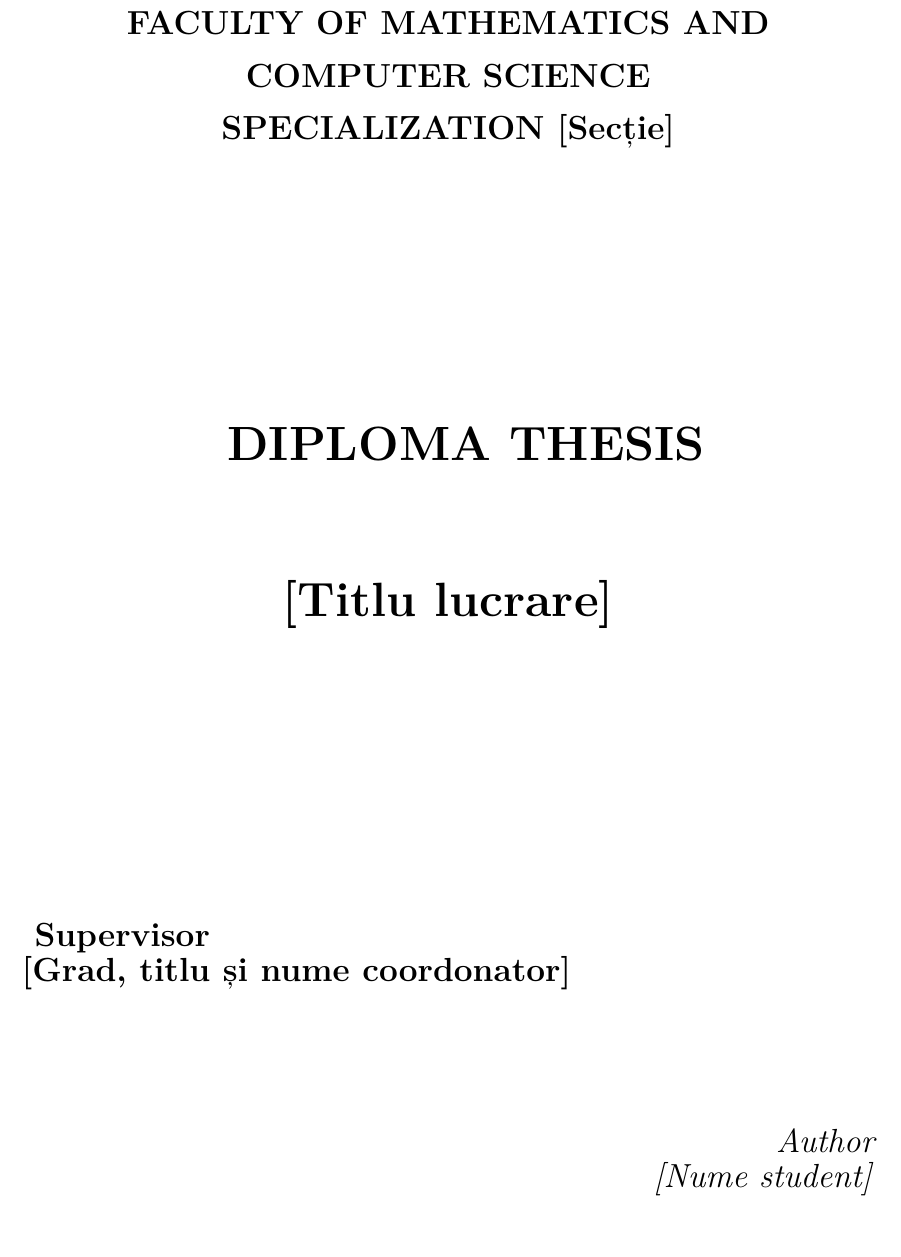
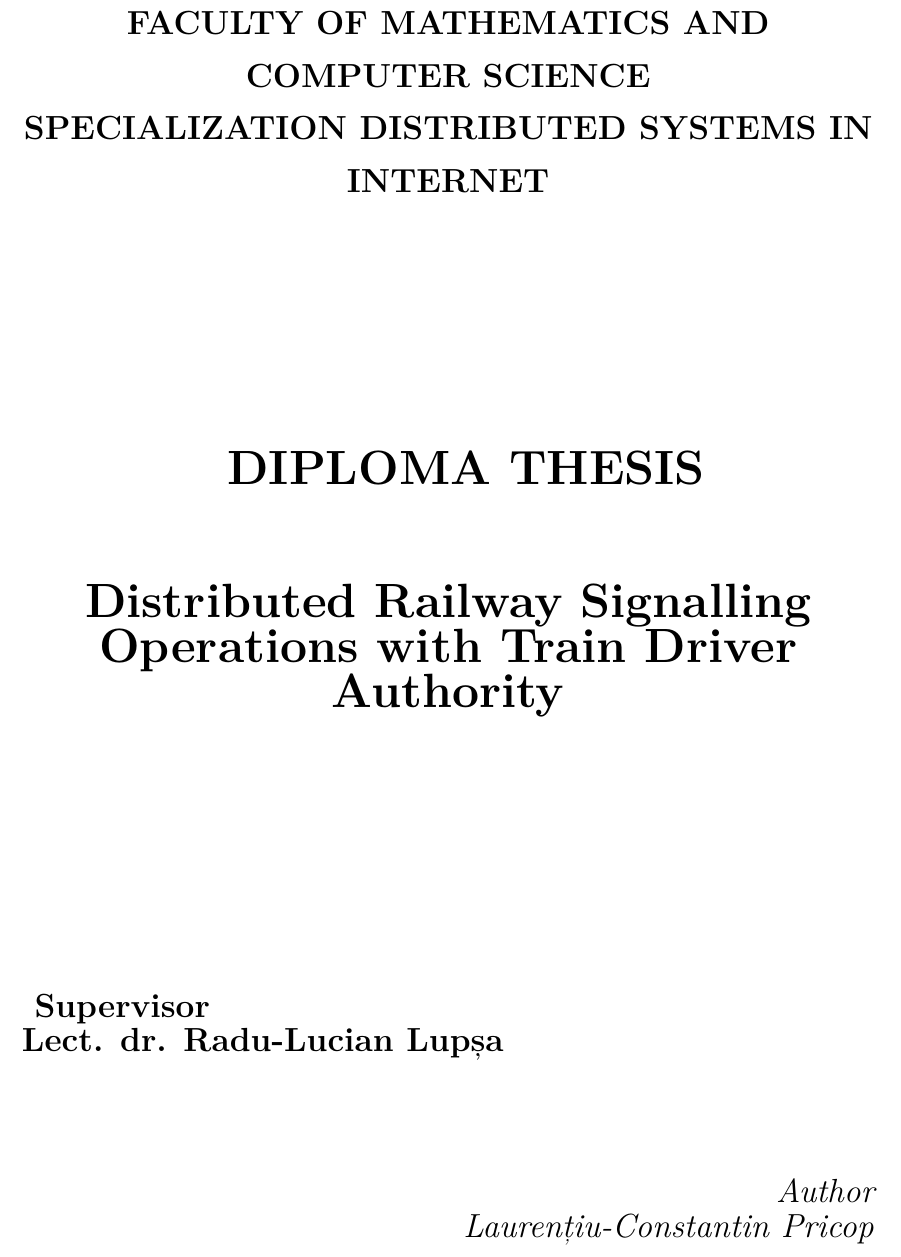
Before and after one commit to Laurcons/dissertation-thesis, a LaTeX thesis (main.tex): part of page 1 of 14, cut so that both start at the same text. Compiled offline with pdfLaTeX.

Commit message:
header page

```diff
--- a/main.tex
+++ b/main.tex
@@ -17,10 +17,10 @@
 
 \begin{document}
 
-\specialization{[Secție]}
-\title{[Titlu lucrare]}
-\author{[Nume student]}
-\supervisor{[Grad, titlu și nume coordonator]}
+\specialization{DISTRIBUTED SYSTEMS IN INTERNET}
+\title{Distributed Railway Signalling Operations with Train Driver Authority}
+\author{Laurențiu-Constantin Pricop}
+\supervisor{Lect. dr. Radu-Lucian Lupșa}
 
 \maketitle
 
```
